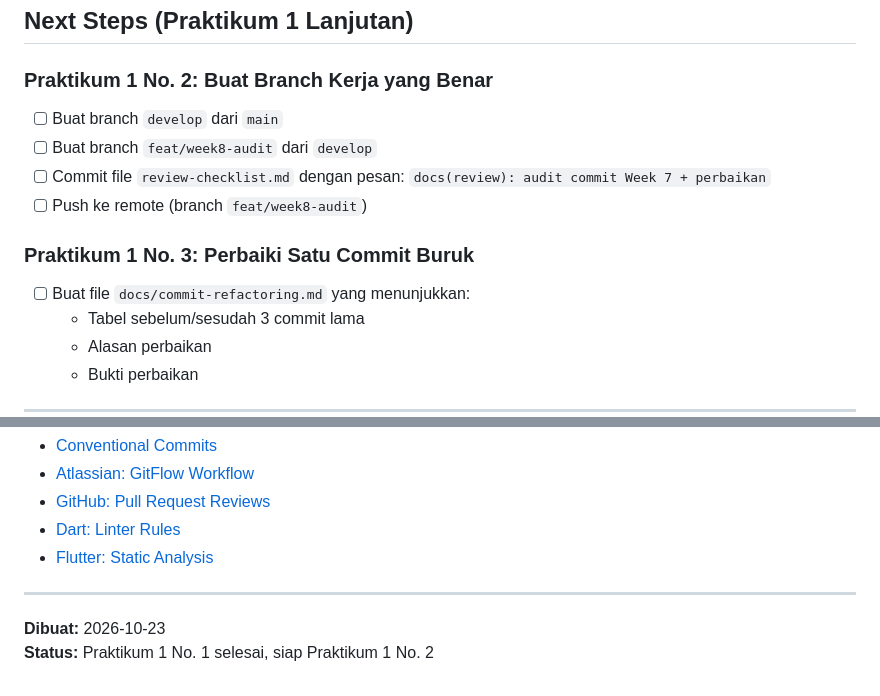
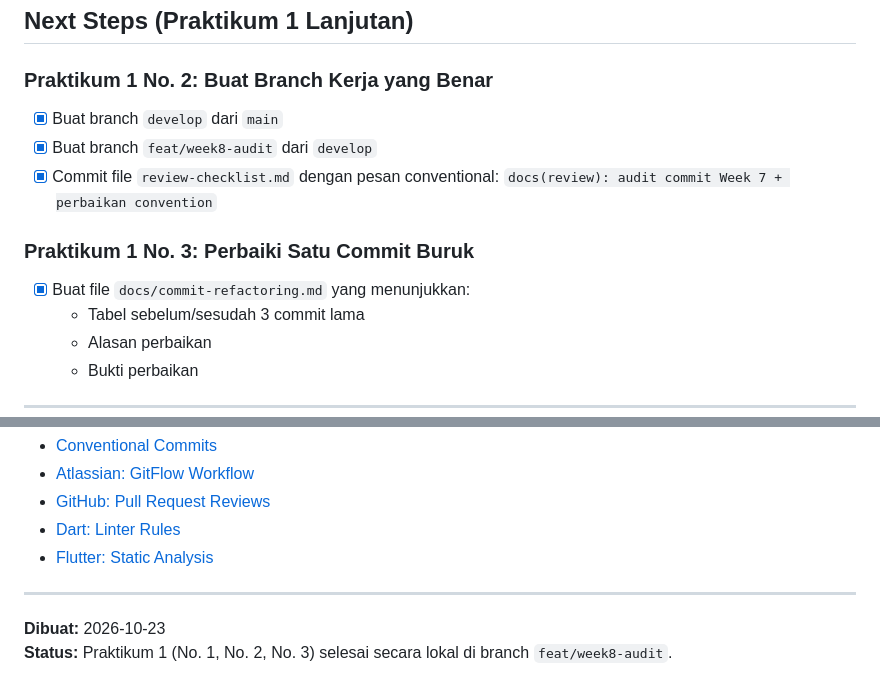
Before and after one commit to MNawfal24/244107020174-Mobile-Course, a Markdown page: 08-week-8-mid-project-review/README.md, 2 parts joined by grey strips. Rendered like a GitHub page.

Commit message:
docs(review): tambah analisis commit refactoring + update README

```diff
--- a/08-week-8-mid-project-review/README.md
+++ b/08-week-8-mid-project-review/README.md
@@ -131,13 +131,12 @@ develop (integrasi mingguan)
 ## Next Steps (Praktikum 1 Lanjutan)
 
 ### Praktikum 1 No. 2: Buat Branch Kerja yang Benar
-- [ ] Buat branch `develop` dari `main`
-- [ ] Buat branch `feat/week8-audit` dari `develop`
-- [ ] Commit file `review-checklist.md` dengan pesan: `docs(review): audit commit Week 7 + perbaikan`
-- [ ] Push ke remote (branch `feat/week8-audit`)
+- [x] Buat branch `develop` dari `main`
+- [x] Buat branch `feat/week8-audit` dari `develop`
+- [x] Commit file `review-checklist.md` dengan pesan conventional: `docs(review): audit commit Week 7 + perbaikan convention`
 
 ### Praktikum 1 No. 3: Perbaiki Satu Commit Buruk
-- [ ] Buat file `docs/commit-refactoring.md` yang menunjukkan:
+- [x] Buat file `docs/commit-refactoring.md` yang menunjukkan:
   - Tabel sebelum/sesudah 3 commit lama
   - Alasan perbaikan
   - Bukti perbaikan
@@ -155,4 +154,4 @@ develop (integrasi mingguan)
 ---
 
 **Dibuat:** 2026-10-23
-**Status:** Praktikum 1 No. 1 selesai, siap Praktikum 1 No. 2
+**Status:** Praktikum 1 (No. 1, No. 2, No. 3) selesai secara lokal di branch `feat/week8-audit`.
```
Also changed, not shown: 08-week-8-mid-project-review/docs/commit-refactoring.md (added, +54 -0 lines).
